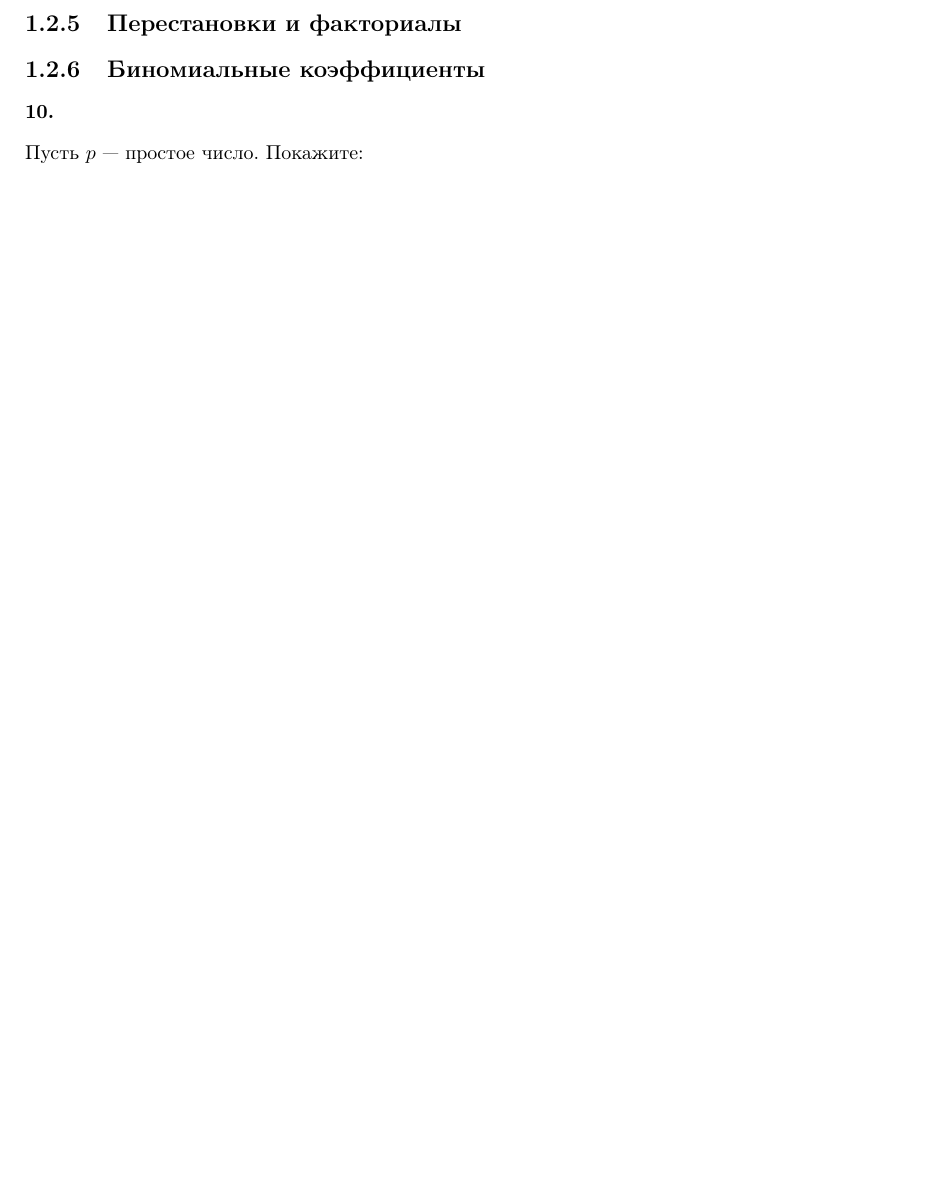
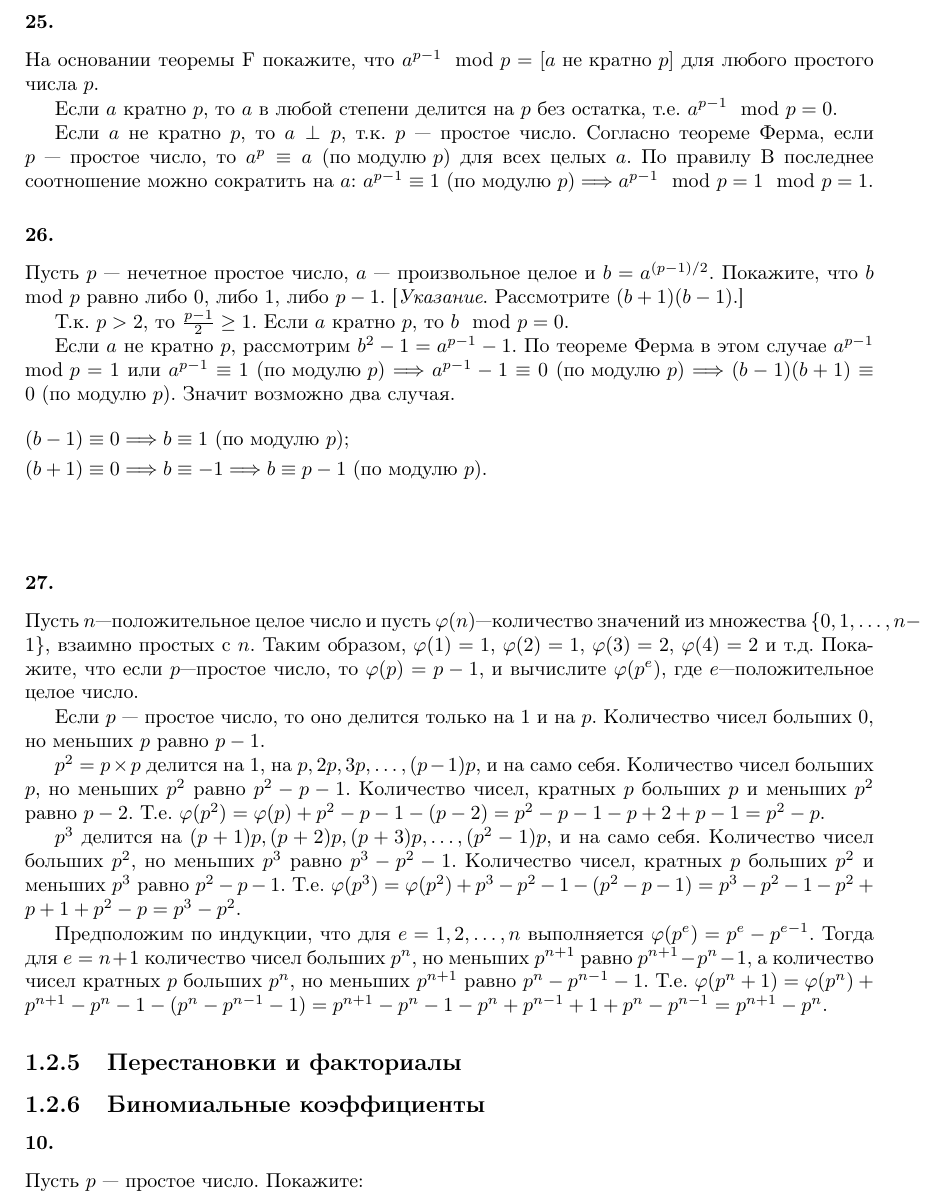
Before and after one commit to dmitriy-chizhov90/knuth-examples, a LaTeX book (exercises.tex): part of page 74 of 79 before the commit and part of page 74 of 80 after it, cut at the place of the change, the shorter picture padded with empty space. Compiled offline with pdfLaTeX.

Commit message:
ex 1.2.4 #25-27

```diff
--- a/exercises.tex
+++ b/exercises.tex
@@ -3244,6 +3244,35 @@ $x$ удовлетворяет как первому, так и второму
   &an\mod mn=bn\mod mn.&\\
 \end{flalign*}
 
+\subsubsection{25.}
+На основании теоремы F покажите, что $a^{p-1}\mod p=[a\textrm{ не кратно }p]$ для любого простого числа $p$.
+
+Если $a$ кратно $p$, то $a$ в любой степени делится на $p$ без остатка, т.е. $a^{p-1}\mod p=0$.
+
+Если $a$ не кратно $p$, то $a\perp p$, т.к. $p$ --- простое число. Согласно теореме Ферма, если $p$ --- простое число, то $a^p\equiv a\ (\textrm{по модулю }p)$ для всех целых $a$. По правилу B последнее соотношение можно сократить на $a$: $a^{p-1}\equiv 1\ (\textrm{по модулю }p)\Longrightarrow a^{p-1}\mod p=1\mod p=1$.
+
+\subsubsection{26.}
+Пусть $p$ --- нечетное простое число, $a$ --- произвольное целое и $b=a^{(p-1)/2}$. Покажите, что $b\mod p$ равно либо $0$, либо $1$, либо $p-1$. [\emph{Указание}. Рассмотрите $(b+1)(b-1)$.]
+
+Т.к. $p>2$, то $\frac{p-1}{2}\geq 1$. Если $a$ кратно $p$, то $b\mod p=0$.
+
+Если $a$ не кратно $p$, рассмотрим $b^2-1=a^{p-1}-1$. По теореме Ферма в этом случае $a^{p-1}\mod p=1$ или $a^{p-1}\equiv 1\ (\textrm{по модулю }p)\Longrightarrow a^{p-1}-1\equiv 0\ (\textrm{по модулю }p)\Longrightarrow (b-1)(b+1)\equiv 0\ (\textrm{по модулю }p)$. Значит возможно два случая.
+\begin{flalign*}
+  &(b-1)\equiv 0\Longrightarrow b\equiv 1\ (\textrm{по модулю }p);&\\
+  &(b+1)\equiv 0\Longrightarrow b\equiv -1\Longrightarrow b\equiv p-1\ (\textrm{по модулю }p).&\\&\\
+\end{flalign*}
+
+\subsubsection{27.}
+Пусть $n$---положительное целое число и пусть $\varphi(n)$---количество значений из множества $\{0,1,\ldots,n-1\}$, взаимно простых с $n$. Таким образом, $\varphi(1)=1$, $\varphi(2)=1$, $\varphi(3)=2$, $\varphi(4)=2$ и т.д. Покажите, что если $p$---простое число, то $\varphi(p)=p-1$, и вычислите $\varphi(p^e)$, где $e$---положительное целое число.
+
+Если $p$ --- простое число, то оно делится только на $1$ и на $p$. Количество чисел больших $0$, но меньших $p$ равно $p-1$.
+
+$p^2=p\times p$ делится на $1$, на $p,2p,3p,\ldots,(p-1)p$,  и на само себя. Количество чисел больших $p$, но меньших $p^2$ равно $p^2-p-1$. Количество чисел, кратных $p$ больших $p$ и меньших $p^2$ равно $p-2$. Т.е. $\varphi(p^2)=\varphi(p)+p^2-p-1-(p-2)=p^2-p-1-p+2+p-1=p^2-p$.
+
+$p^3$ делится на $(p+1)p,(p+2)p,(p+3)p,\ldots,(p^2-1)p$,  и на само себя. Количество чисел больших $p^2$, но меньших $p^3$ равно $p^3-p^2-1$. Количество чисел, кратных $p$ больших $p^2$ и меньших $p^3$ равно $p^2-p-1$. Т.е. $\varphi(p^3)=\varphi(p^2)+p^3-p^2-1-(p^2-p-1)=p^3-p^2-1-p^2+p+1+p^2-p=p^3-p^2$.
+
+Предположим по индукции, что для $e=1,2,\ldots,n$ выполняется $\varphi(p^e)=p^e-p^{e-1}$. Тогда для $e=n+1$ количество чисел больших $p^n$, но меньших $p^{n+1}$ равно $p^{n+1}-p^n-1$, а количество чисел кратных $p$ больших $p^n$, но меньших $p^{n+1}$ равно $p^n-p^{n-1}-1$. Т.е. $\varphi(p^n+1)=\varphi(p^n)+p^{n+1}-p^n-1-(p^n-p^{n-1}-1)=p^{n+1}-p^n-1-p^{n}+p^{n-1}+1+p^n-p^{n-1}=p^{n+1}-p^n$.
+
 \subsection{Перестановки и факториалы}
 
 \subsection{Биномиальные коэффициенты}
```
